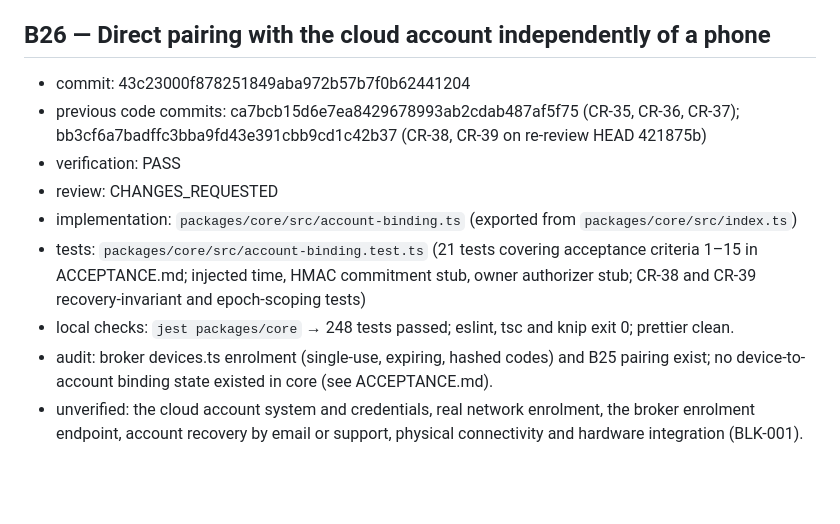
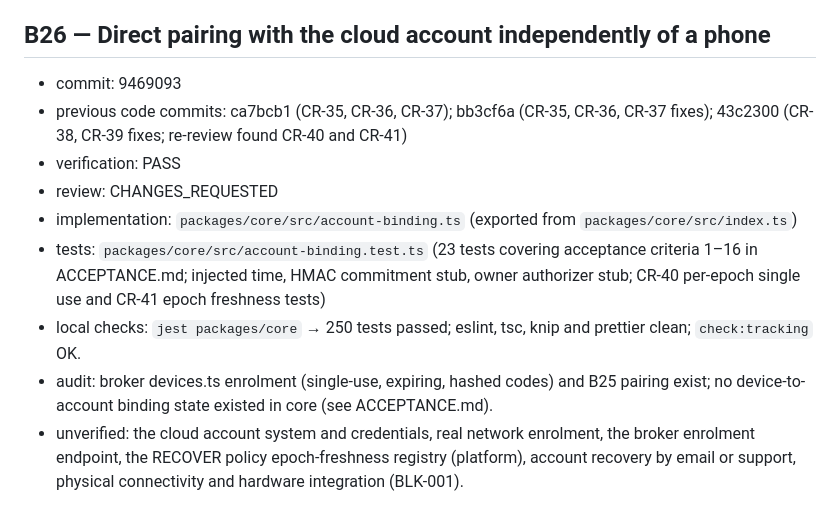
Before and after one commit to varunjakkampudi-tech/LensMate, a Markdown page: docs/lensmate/VERIFICATION_EVIDENCE.md, the part around the change. Rendered like a GitHub page; blank space fills up the shorter version.

Commit message:
docs(lensmate): record B26 CR-40 and CR-41 fix commit 9469093 for re-review

```diff
--- a/docs/lensmate/VERIFICATION_EVIDENCE.md
+++ b/docs/lensmate/VERIFICATION_EVIDENCE.md
@@ -120,12 +120,12 @@ Each item with verification PASS or review APPROVED must have a section headed `
 
 ## B26 — Direct pairing with the cloud account independently of a phone
 
-- commit: 43c23000f878251849aba972b57b7f0b62441204
-- previous code commits: ca7bcb15d6e7ea8429678993ab2cdab487af5f75 (CR-35, CR-36, CR-37); bb3cf6a7badffc3bba9fd43e391cbb9cd1c42b37 (CR-38, CR-39 on re-review HEAD 421875b)
+- commit: 9469093
+- previous code commits: ca7bcb1 (CR-35, CR-36, CR-37); bb3cf6a (CR-35, CR-36, CR-37 fixes); 43c2300 (CR-38, CR-39 fixes; re-review found CR-40 and CR-41)
 - verification: PASS
 - review: CHANGES_REQUESTED
 - implementation: `packages/core/src/account-binding.ts` (exported from `packages/core/src/index.ts`)
-- tests: `packages/core/src/account-binding.test.ts` (21 tests covering acceptance criteria 1–15 in ACCEPTANCE.md; injected time, HMAC commitment stub, owner authorizer stub; CR-38 and CR-39 recovery-invariant and epoch-scoping tests)
-- local checks: `jest packages/core` → 248 tests passed; eslint, tsc and knip exit 0; prettier clean.
+- tests: `packages/core/src/account-binding.test.ts` (23 tests covering acceptance criteria 1–16 in ACCEPTANCE.md; injected time, HMAC commitment stub, owner authorizer stub; CR-40 per-epoch single use and CR-41 epoch freshness tests)
+- local checks: `jest packages/core` → 250 tests passed; eslint, tsc, knip and prettier clean; `check:tracking` OK.
 - audit: broker devices.ts enrolment (single-use, expiring, hashed codes) and B25 pairing exist; no device-to-account binding state existed in core (see ACCEPTANCE.md).
-- unverified: the cloud account system and credentials, real network enrolment, the broker enrolment endpoint, account recovery by email or support, physical connectivity and hardware integration (BLK-001).
+- unverified: the cloud account system and credentials, real network enrolment, the broker enrolment endpoint, the RECOVER policy epoch-freshness registry (platform), account recovery by email or support, physical connectivity and hardware integration (BLK-001).
```
